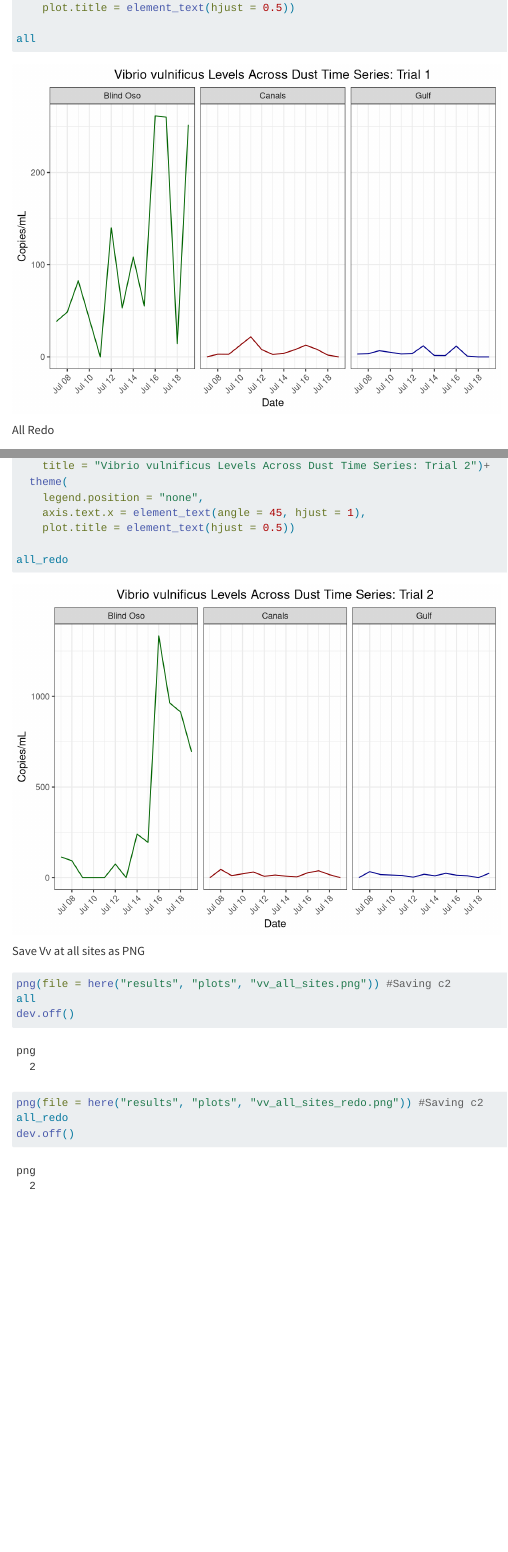
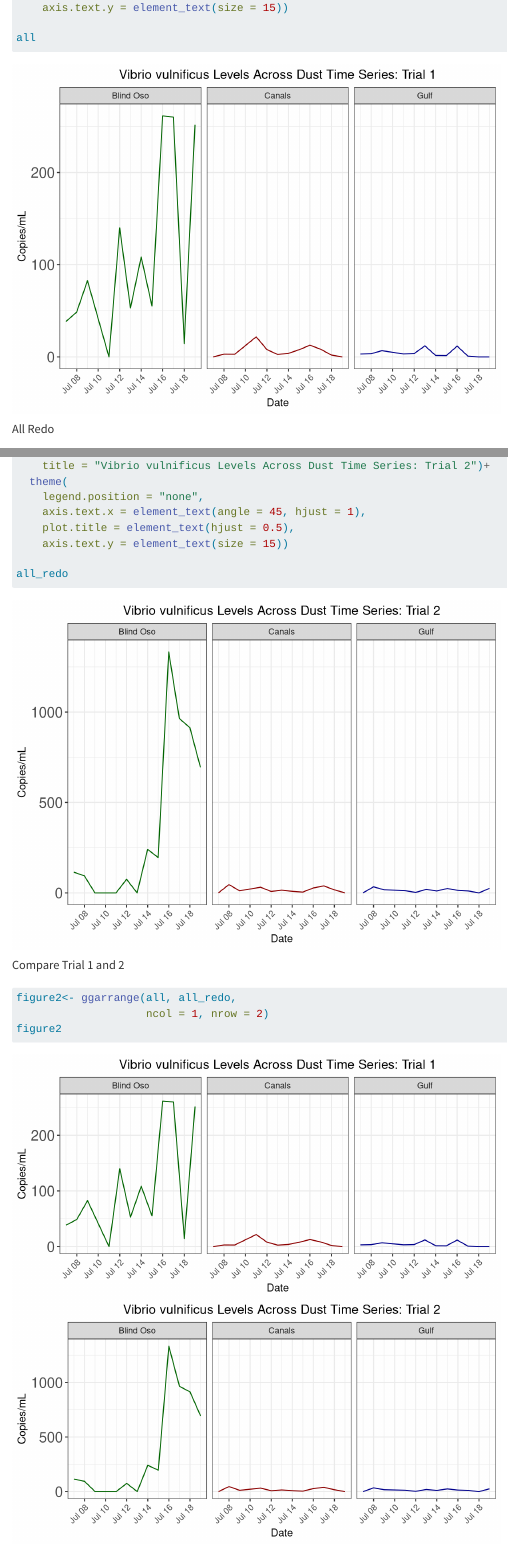
Before and after one commit to Nwgreen6283/NathanGreenslit-MADA-Project, a Quarto document (code/analysis_code/exploratory_vv.qmd): the page in a window 1100 px wide, from 5420 px down before the commit and from 5440 px down after it, and a second part further down, joined at a grey line. Rendered offline with R 4.5, knitr and Pandoc in place of Quarto, with nearby package versions.

Commit message:
Minor edits

````diff
--- a/code/analysis_code/exploratory_vv.qmd
+++ b/code/analysis_code/exploratory_vv.qmd
@@ -133,7 +133,8 @@ all<- vv %>%
   theme(
     legend.position = "none",
     axis.text.x = element_text(angle = 45, hjust = 1),
-    plot.title = element_text(hjust = 0.5))
+    plot.title = element_text(hjust = 0.5),
+    axis.text.y = element_text(size = 15))
 
 all
 ```
@@ -159,9 +160,17 @@ all_redo<- redo %>%
   theme(
     legend.position = "none",
     axis.text.x = element_text(angle = 45, hjust = 1),
-    plot.title = element_text(hjust = 0.5))
+    plot.title = element_text(hjust = 0.5),
+    axis.text.y = element_text(size = 15))
 
 all_redo
+```
+
+Compare Trial 1 and 2
+```{r, fig.height=7, fig.width=7}
+figure2<- ggarrange(all, all_redo,
+                    ncol = 1, nrow = 2)
+figure2
 ```
 
 Save Vv at all sites as PNG
````
